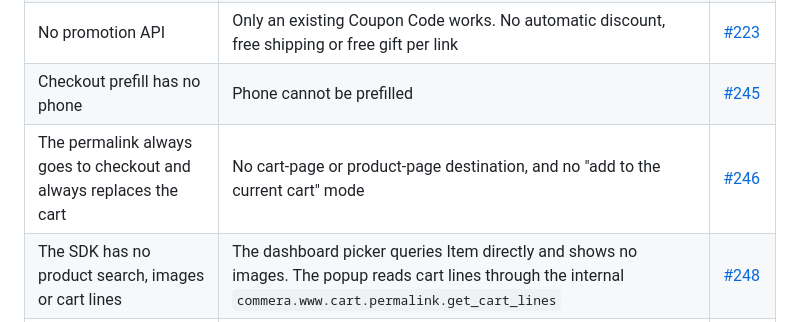
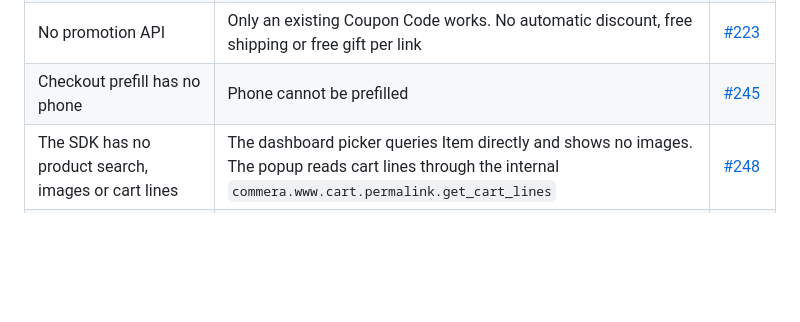
Before and after one commit to bwhtech/commera_buy_links, a Markdown page: GAPS.md, the part around the change. Rendered like a GitHub page; blank space fills up the shorter version.

```diff
--- a/GAPS.md
+++ b/GAPS.md
@@ -10,7 +10,6 @@ What the Shopify app [Checkout Links](https://checkoutlinks.com) does that this
 | No supported way to tag a guest's cart with a source | The plugin sets its own cookie at `/buy/<code>` and tags the Quotation in its `validate` doc event | [#223](https://github.com/bwhtech/commera/issues/223) |
 | No promotion API | Only an existing Coupon Code works. No automatic discount, free shipping or free gift per link | [#223](https://github.com/bwhtech/commera/issues/223) |
 | Checkout prefill has no phone | Phone cannot be prefilled | [#245](https://github.com/bwhtech/commera/issues/245) |
-| The permalink always goes to checkout and always replaces the cart | No cart-page or product-page destination, and no "add to the current cart" mode | [#246](https://github.com/bwhtech/commera/issues/246) |
 | The SDK has no product search, images or cart lines | The dashboard picker queries Item directly and shows no images. The popup reads cart lines through the internal `commera.www.cart.permalink.get_cart_lines` | [#248](https://github.com/bwhtech/commera/issues/248) |
 | No coupon amount before checkout | The popup names the coupon ("SAVE10 at checkout") instead of the discount amount | [#249](https://github.com/bwhtech/commera/issues/249) |
 | No SDK test helpers; `before_tests` needs a dedicated test site | Tests build their own Items, Customers and Sales Orders | [#250](https://github.com/bwhtech/commera/issues/250) |
```
Also changed, not shown: README.md (+6 -2 lines), docs/screenshots/link-cart-options.png (added), 6 other files.
